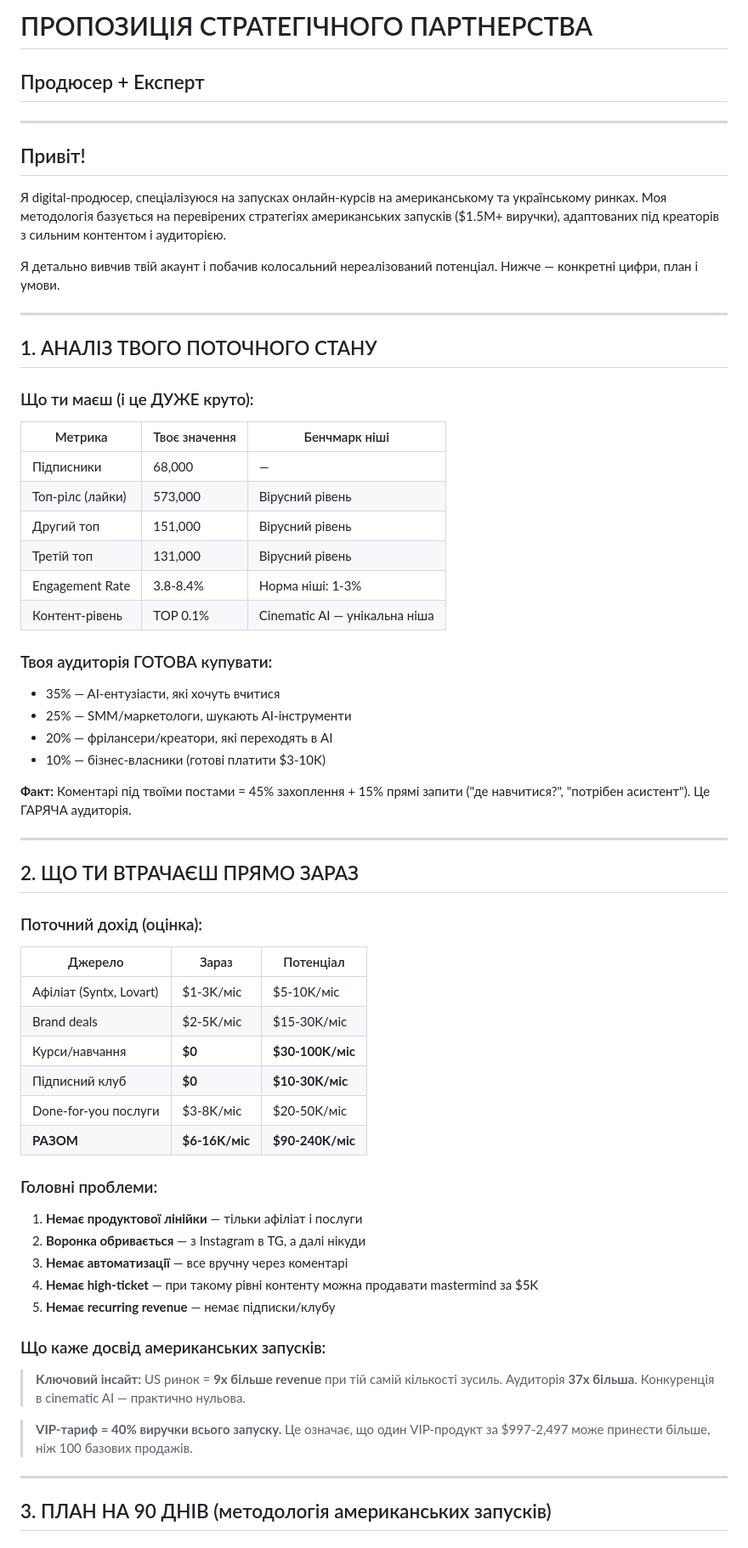
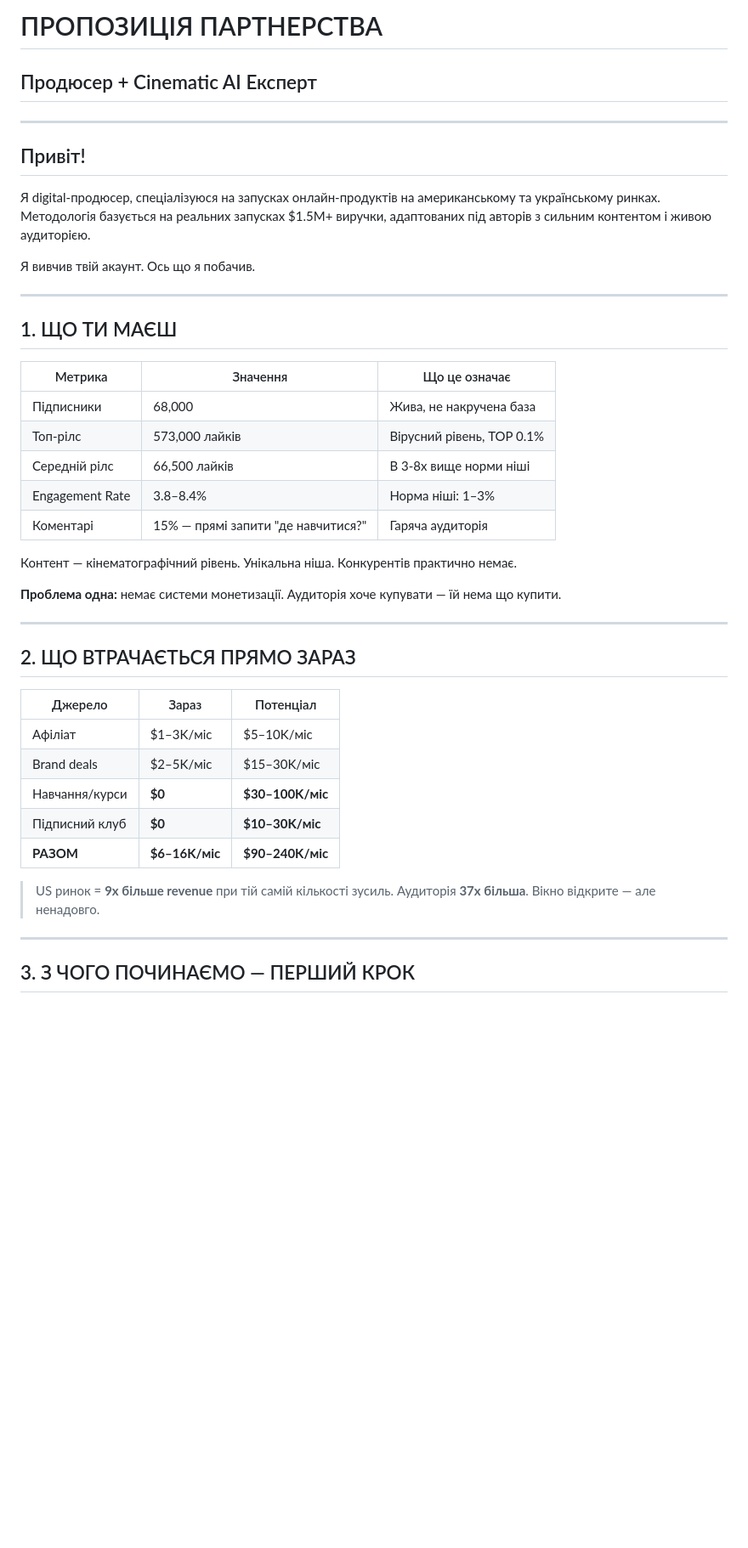
Before and after one commit to Slavuniq/ethbtc-etf-bot, a Markdown page: manokhina_launch/pitch/proposal_for_polina.md, the part around one of its changes. Shown at 85% size. Rendered like a GitHub page; blank space fills up the shorter version.

```diff
--- a/manokhina_launch/pitch/proposal_for_polina.md
+++ b/manokhina_launch/pitch/proposal_for_polina.md
@@ -1,65 +1,45 @@
-# ПРОПОЗИЦІЯ СТРАТЕГІЧНОГО ПАРТНЕРСТВА
-## Продюсер + Експерт
+# ПРОПОЗИЦІЯ ПАРТНЕРСТВА
+## Продюсер + Cinematic AI Експерт
 
 ---
 
 ## Привіт!
 
-Я digital-продюсер, спеціалізуюся на запусках онлайн-курсів на американському та українському ринках. Моя методологія базується на перевірених стратегіях американських запусків ($1.5M+ виручки), адаптованих під креаторів з сильним контентом і аудиторією.
+Я digital-продюсер, спеціалізуюся на запусках онлайн-продуктів на американському та українському ринках. Методологія базується на реальних запусках $1.5M+ виручки, адаптованих під авторів з сильним контентом і живою аудиторією.
 
-Я детально вивчив твій акаунт і побачив колосальний нереалізований потенціал. Нижче — конкретні цифри, план і умови.
+Я вивчив твій акаунт. Ось що я побачив.
 
 ---
 
-## 1. АНАЛІЗ ТВОГО ПОТОЧНОГО СТАНУ
+## 1. ЩО ТИ МАЄШ
 
-### Що ти маєш (і це ДУЖЕ круто):
+| Метрика | Значення | Що це означає |
+|---------|----------|---------------|
+| Підписники | 68,000 | Жива, не накручена база |
+| Топ-рілс | 573,000 лайків | Вірусний рівень, TOP 0.1% |
+| Середній рілс | 66,500 лайків | В 3-8x вище норми ніші |
+| Engagement Rate | 3.8–8.4% | Норма ніші: 1–3% |
+| Коментарі | 15% — прямі запити "де навчитися?" | Гаряча аудиторія |
 
-| Метрика | Твоє значення | Бенчмарк ніші |
-|---------|---------------|---------------|
-| Підписники | 68,000 | — |
-| Топ-рілс (лайки) | 573,000 | Вірусний рівень |
-| Другий топ | 151,000 | Вірусний рівень |
-| Третій топ | 131,000 | Вірусний рівень |
-| Engagement Rate | 3.8-8.4% | Норма ніші: 1-3% |
-| Контент-рівень | TOP 0.1% | Cinematic AI — унікальна ніша |
+Контент — кінематографічний рівень. Унікальна ніша. Конкурентів практично немає.
 
-### Твоя аудиторія ГОТОВА купувати:
-- 35% — AI-ентузіасти, які хочуть вчитися
-- 25% — SMM/маркетологи, шукають AI-інструменти
-- 20% — фрілансери/креатори, які переходять в AI
-- 10% — бізнес-власники (готові платити $3-10K)
-
-**Факт:** Коментарі під твоїми постами = 45% захоплення + 15% прямі запити ("де навчитися?", "потрібен асистент"). Це ГАРЯЧА аудиторія.
+**Проблема одна:** немає системи монетизації. Аудиторія хоче купувати — їй нема що купити.
 
 ---
 
-## 2. ЩО ТИ ВТРАЧАЄШ ПРЯМО ЗАРАЗ
+## 2. ЩО ВТРАЧАЄТЬСЯ ПРЯМО ЗАРАЗ
 
-### Поточний дохід (оцінка):
 | Джерело | Зараз | Потенціал |
 |---------|-------|-----------|
-| Афіліат (Syntx, Lovart) | $1-3K/міс | $5-10K/міс |
-| Brand deals | $2-5K/міс | $15-30K/міс |
-| Курси/навчання | **$0** | **$30-100K/міс** |
-| Підписний клуб | **$0** | **$10-30K/міс** |
-| Done-for-you послуги | $3-8K/міс | $20-50K/міс |
-| **РАЗОМ** | **$6-16K/міс** | **$90-240K/міс** |
+| Афіліат | $1–3K/міс | $5–10K/міс |
+| Brand deals | $2–5K/міс | $15–30K/міс |
+| Навчання/курси | **$0** | **$30–100K/міс** |
+| Підписний клуб | **$0** | **$10–30K/міс** |
+| **РАЗОМ** | **$6–16K/міс** | **$90–240K/міс** |
 
-### Головні проблеми:
-1. **Немає продуктової лінійки** — тільки афіліат і послуги
-2. **Воронка обривається** — з Instagram в TG, а далі нікуди
-3. **Немає автоматизації** — все вручну через коментарі
-4. **Немає high-ticket** — при такому рівні контенту можна продавати mastermind за $5K
-5. **Немає recurring revenue** — немає підписки/клубу
-
-### Що каже досвід американських запусків:
-
-> **Ключовий інсайт:** US ринок = **9x більше revenue** при тій самій кількості зусиль. Аудиторія **37x більша**. Конкуренція в cinematic AI — практично нульова.
-
-> **VIP-тариф = 40% виручки всього запуску.** Це означає, що один VIP-продукт за $997-2,497 може принести більше, ніж 100 базових продажів.
+> US ринок = **9x більше revenue** при тій самій кількості зусиль. Аудиторія **37x більша**. Вікно відкрите — але ненадовго.
 
 ---
 
-## 3. ПЛАН НА 90 ДНІВ (методологія американських запусків)
+## 3. З ЧОГО ПОЧИНАЄМО — ПЕРШИЙ КРОК
 
```
Also changed, not shown: other parts of manokhina_launch/pitch/proposal_for_polina.md (+100 -110 lines).
